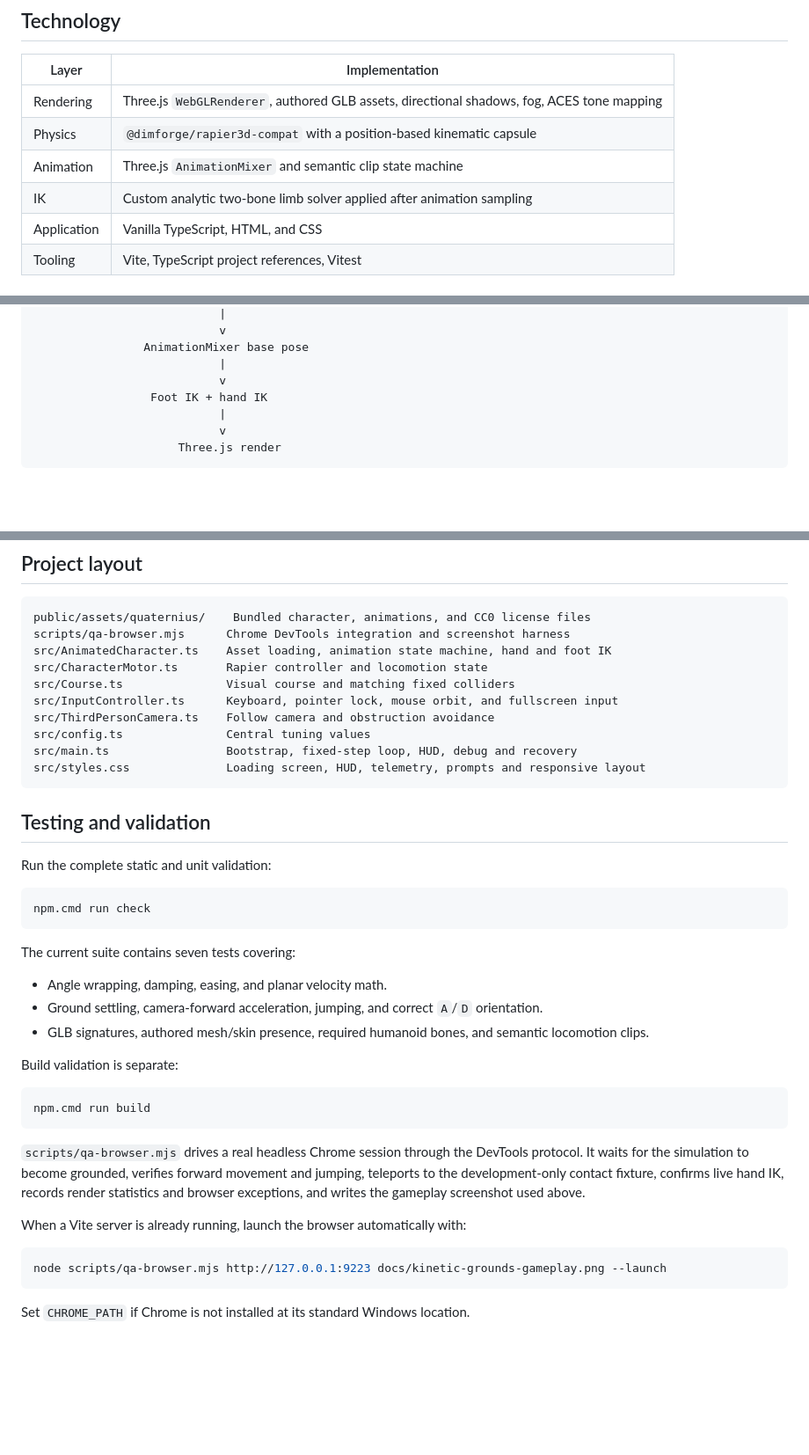
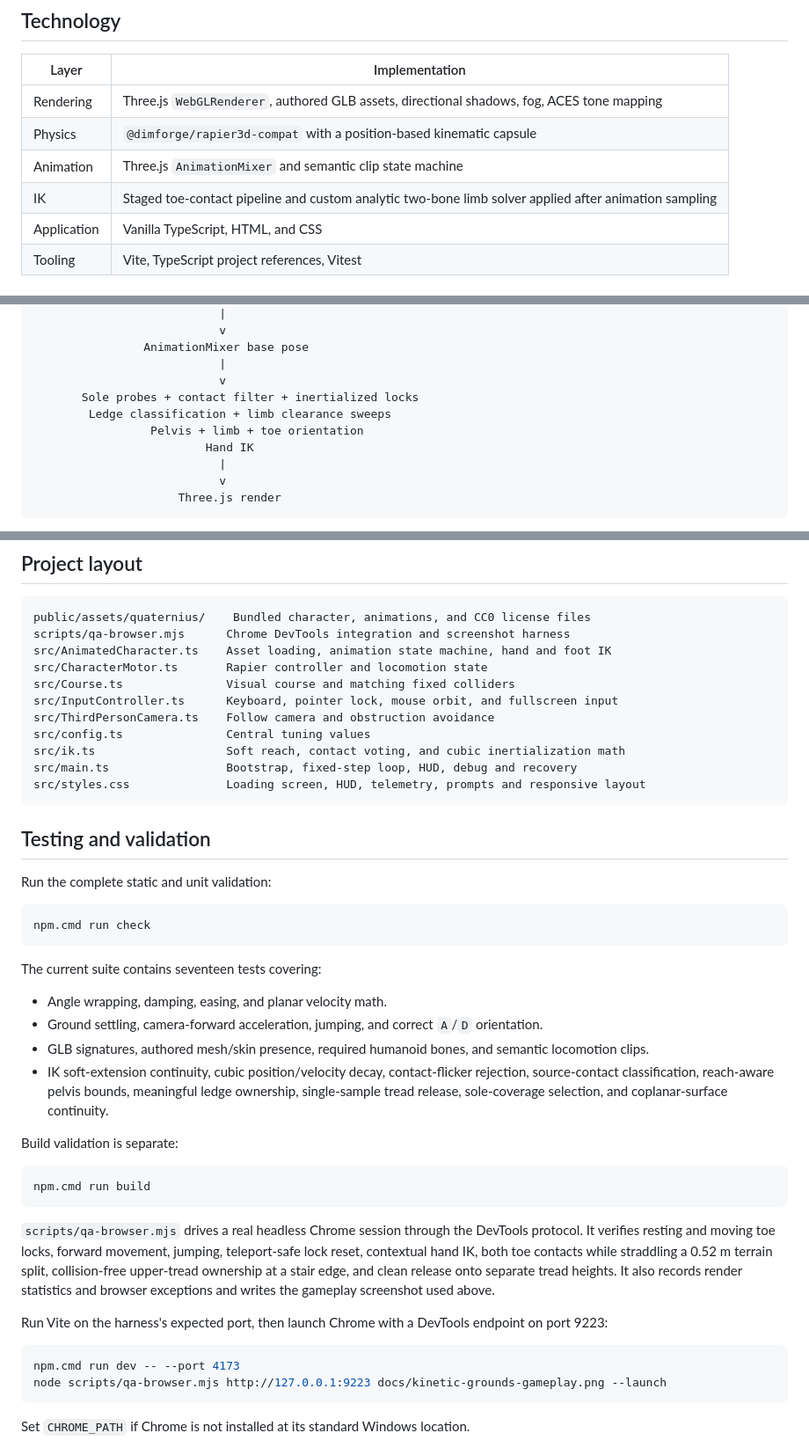
Before and after one commit to csims314/kinetic-grounds, a Markdown page: README.md, 3 parts joined by grey strips. Shown at 88% size. GitHub-like rendering; blank space fills up the shorter version.

````diff
--- a/README.md
+++ b/README.md
@@ -23,7 +23,7 @@ Kinetic Grounds is a browser-based third-person locomotion and inverse-kinematic
 | Rendering | Three.js `WebGLRenderer`, authored GLB assets, directional shadows, fog, ACES tone mapping |
 | Physics | `@dimforge/rapier3d-compat` with a position-based kinematic capsule |
 | Animation | Three.js `AnimationMixer` and semantic clip state machine |
-| IK | Custom analytic two-bone limb solver applied after animation sampling |
+| IK | Staged toe-contact pipeline and custom analytic two-bone limb solver applied after animation sampling |
 | Application | Vanilla TypeScript, HTML, and CSS |
 | Tooling | Vite, TypeScript project references, Vitest |
 
@@ -85,7 +85,10 @@ InputController --> CharacterMotor --> Rapier collision correction
                 AnimationMixer base pose
                            |
                            v
-                 Foot IK + hand IK
+       Sole probes + contact filter + inertialized locks
+        Ledge classification + limb clearance sweeps
+                 Pelvis + limb + toe orientation
+                         Hand IK
                            |
                            v
                      Three.js render
@@ -171,6 +178,7 @@ src/Course.ts               Visual course and matching fixed colliders
 src/InputController.ts      Keyboard, pointer lock, mouse orbit, and fullscreen input
 src/ThirdPersonCamera.ts    Follow camera and obstruction avoidance
 src/config.ts               Central tuning values
+src/ik.ts                   Soft reach, contact voting, and cubic inertialization math
 src/main.ts                 Bootstrap, fixed-step loop, HUD, debug and recovery
 src/styles.css              Loading screen, HUD, telemetry, prompts and responsive layout
 ```
@@ -183,11 +191,12 @@ Run the complete static and unit validation:
 npm.cmd run check
 ```
 
-The current suite contains seven tests covering:
+The current suite contains seventeen tests covering:
 
 - Angle wrapping, damping, easing, and planar velocity math.
 - Ground settling, camera-forward acceleration, jumping, and correct `A`/`D` orientation.
 - GLB signatures, authored mesh/skin presence, required humanoid bones, and semantic locomotion clips.
+- IK soft-extension continuity, cubic position/velocity decay, contact-flicker rejection, source-contact classification, reach-aware pelvis bounds, meaningful ledge ownership, single-sample tread release, sole-coverage selection, and coplanar-surface continuity.
 
 Build validation is separate:
 
@@ -195,11 +204,12 @@ Build validation is separate:
 npm.cmd run build
 ```
 
-`scripts/qa-browser.mjs` drives a real headless Chrome session through the DevTools protocol. It waits for the simulation to become grounded, verifies forward movement and jumping, teleports to the development-only contact fixture, confirms live hand IK, records render statistics and browser exceptions, and writes the gameplay screenshot used above.
+`scripts/qa-browser.mjs` drives a real headless Chrome session through the DevTools protocol. It verifies resting and moving toe locks, forward movement, jumping, teleport-safe lock reset, contextual hand IK, both toe contacts while straddling a 0.52 m terrain split, collision-free upper-tread ownership at a stair edge, and clean release onto separate tread heights. It also records render statistics and browser exceptions and writes the gameplay screenshot used above.
 
-When a Vite server is already running, launch the browser automatically with:
+Run Vite on the harness's expected port, then launch Chrome with a DevTools endpoint on port 9223:
 
 ```powershell
+npm.cmd run dev -- --port 4173
 node scripts/qa-browser.mjs http://127.0.0.1:9223 docs/kinetic-grounds-gameplay.png --launch
 ```
 
````
Also changed, not shown: other parts of README.md (+14 -10 lines), docs/kinetic-grounds-gameplay.png, 8 other files.
